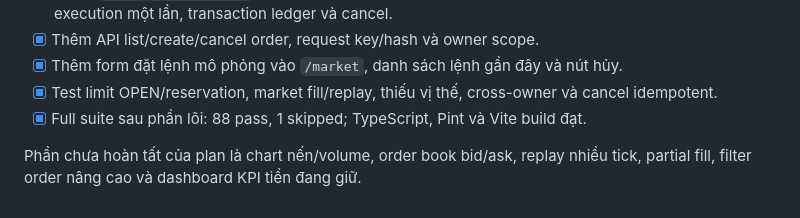
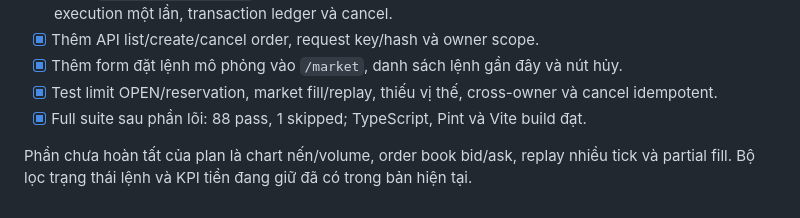
Before and after one commit to tnguyenmessi/mofi-platform, a Markdown page: docs/demo/NEXT_ROADMAP.md, the part around the change. GitHub-like rendering.

```diff
--- a/docs/demo/NEXT_ROADMAP.md
+++ b/docs/demo/NEXT_ROADMAP.md
@@ -419,4 +419,4 @@ Paper trading không yêu cầu API thật. API thật chỉ cần cho quote th
 - [x] Test limit OPEN/reservation, market fill/replay, thiếu vị thế, cross-owner và cancel idempotent.
 - [x] Full suite sau phần lõi: 88 pass, 1 skipped; TypeScript, Pint và Vite build đạt.
 
-Phần chưa hoàn tất của plan là chart nến/volume, order book bid/ask, replay nhiều tick, partial fill, filter order nâng cao và dashboard KPI tiền đang giữ.
+Phần chưa hoàn tất của plan là chart nến/volume, order book bid/ask, replay nhiều tick và partial fill. Bộ lọc trạng thái lệnh và KPI tiền đang giữ đã có trong bản hiện tại.
```
Also changed, not shown: DELIVERY.md (+3 -1 lines).
